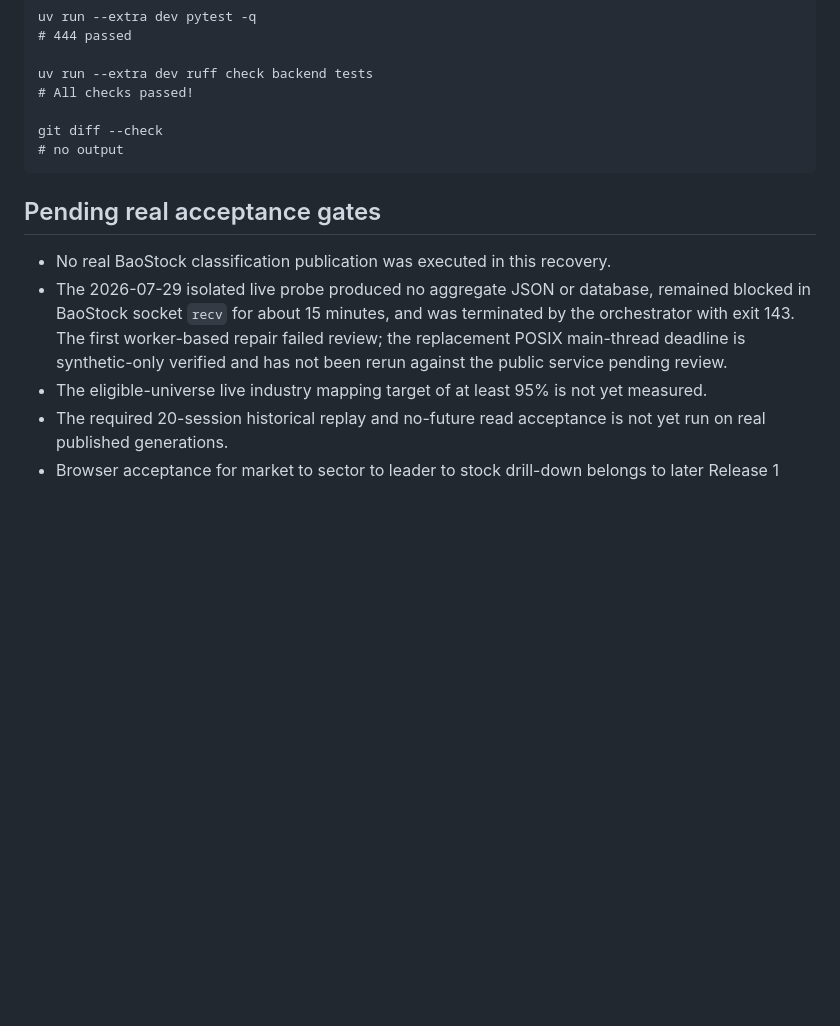
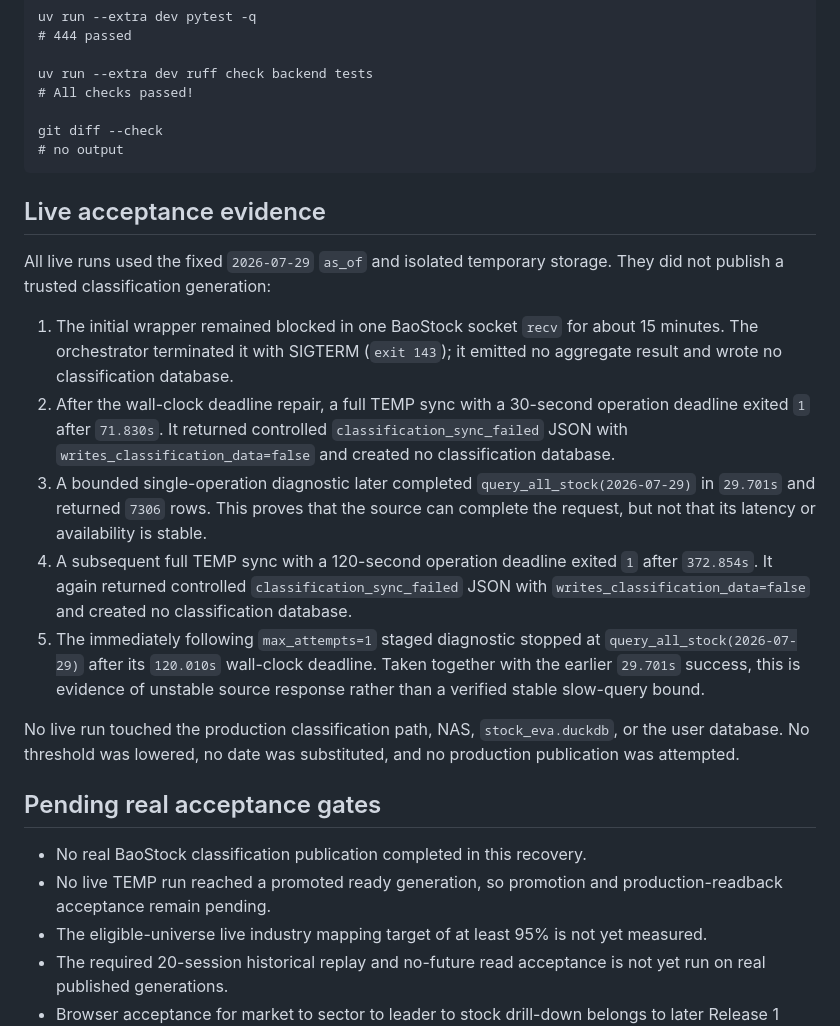
Before and after one commit to fengpengliu95-code/Stock-eva, a Markdown page: docs/acceptance/release-1-r1a.md, the part around the change. Rendered like a GitHub page; blank space fills up the shorter version.

Commit message:
docs(r1-a): record live BaoStock acceptance evidence

````diff
--- a/docs/acceptance/release-1-r1a.md
+++ b/docs/acceptance/release-1-r1a.md
@@ -136,14 +136,40 @@ git diff --check
 # no output
 ```
 
+## Live acceptance evidence
+
+All live runs used the fixed `2026-07-29` `as_of` and isolated temporary storage.
+They did not publish a trusted classification generation:
+
+1. The initial wrapper remained blocked in one BaoStock socket `recv` for about
+   15 minutes. The orchestrator terminated it with SIGTERM (`exit 143`); it
+   emitted no aggregate result and wrote no classification database.
+2. After the wall-clock deadline repair, a full TEMP sync with a 30-second
+   operation deadline exited `1` after `71.830s`. It returned controlled
+   `classification_sync_failed` JSON with `writes_classification_data=false`
+   and created no classification database.
+3. A bounded single-operation diagnostic later completed
+   `query_all_stock(2026-07-29)` in `29.701s` and returned `7306` rows. This
+   proves that the source can complete the request, but not that its latency or
+   availability is stable.
+4. A subsequent full TEMP sync with a 120-second operation deadline exited `1`
+   after `372.854s`. It again returned controlled
+   `classification_sync_failed` JSON with `writes_classification_data=false`
+   and created no classification database.
+5. The immediately following `max_attempts=1` staged diagnostic stopped at
+   `query_all_stock(2026-07-29)` after its `120.010s` wall-clock deadline.
+   Taken together with the earlier `29.701s` success, this is evidence of
+   unstable source response rather than a verified stable slow-query bound.
+
+No live run touched the production classification path, NAS, `stock_eva.duckdb`,
+or the user database. No threshold was lowered, no date was substituted, and
+no production publication was attempted.
+
 ## Pending real acceptance gates
 
-- No real BaoStock classification publication was executed in this recovery.
-- The 2026-07-29 isolated live probe produced no aggregate JSON or database, remained blocked
-  in BaoStock socket `recv` for about 15 minutes, and was terminated by the orchestrator with
-  exit 143. The first worker-based repair failed review; the replacement POSIX main-thread
-  deadline is synthetic-only verified and has not been rerun against the public service
-  pending review.
+- No real BaoStock classification publication completed in this recovery.
+- No live TEMP run reached a promoted ready generation, so promotion and
+  production-readback acceptance remain pending.
 - The eligible-universe live industry mapping target of at least 95% is not yet measured.
 - The required 20-session historical replay and no-future read acceptance is not yet run on
   real published generations.
````
